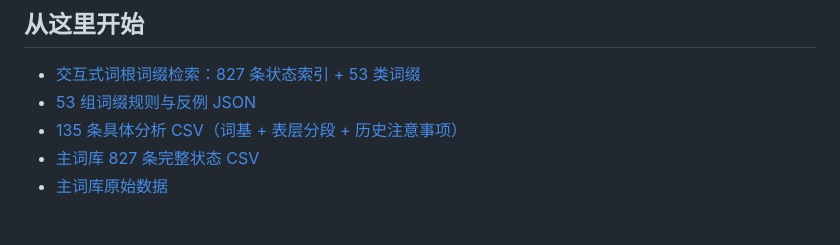
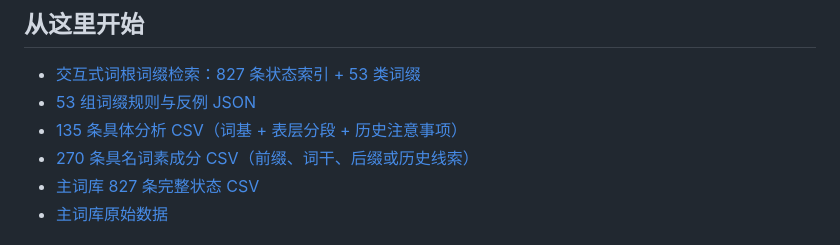
Before and after one commit to Anotonia/ES, a Markdown page: mindmaps/morfologia/README-完整词根词缀系统.md, the part around the change. Rendered like a GitHub page.

Commit message:
Link 270 explicitly typed morpheme components in interactive morphology atlas

```diff
--- a/mindmaps/morfologia/README-完整词根词缀系统.md
+++ b/mindmaps/morfologia/README-完整词根词缀系统.md
@@ -7,6 +7,7 @@
 - [交互式词根词缀检索：827 条状态索引 + 53 类词缀](https://anotonia.github.io/ES/#/morphology)
 - [53 组词缀规则与反例 JSON](../../data/morphology/affix_catalog.json)
 - [135 条具体分析 CSV（词基 + 表层分段 + 历史注意事项）](../../data/morphology/curated_analyses.csv)
+- [270 条具名词素成分 CSV（前缀、词干、后缀或历史线索）](../../data/morphology/components.csv)
 - [主词库 827 条完整状态 CSV](../../data/morphology/morphology_master.csv)
 - [主词库原始数据](../../data/vocabulary_master.csv)
 
```
